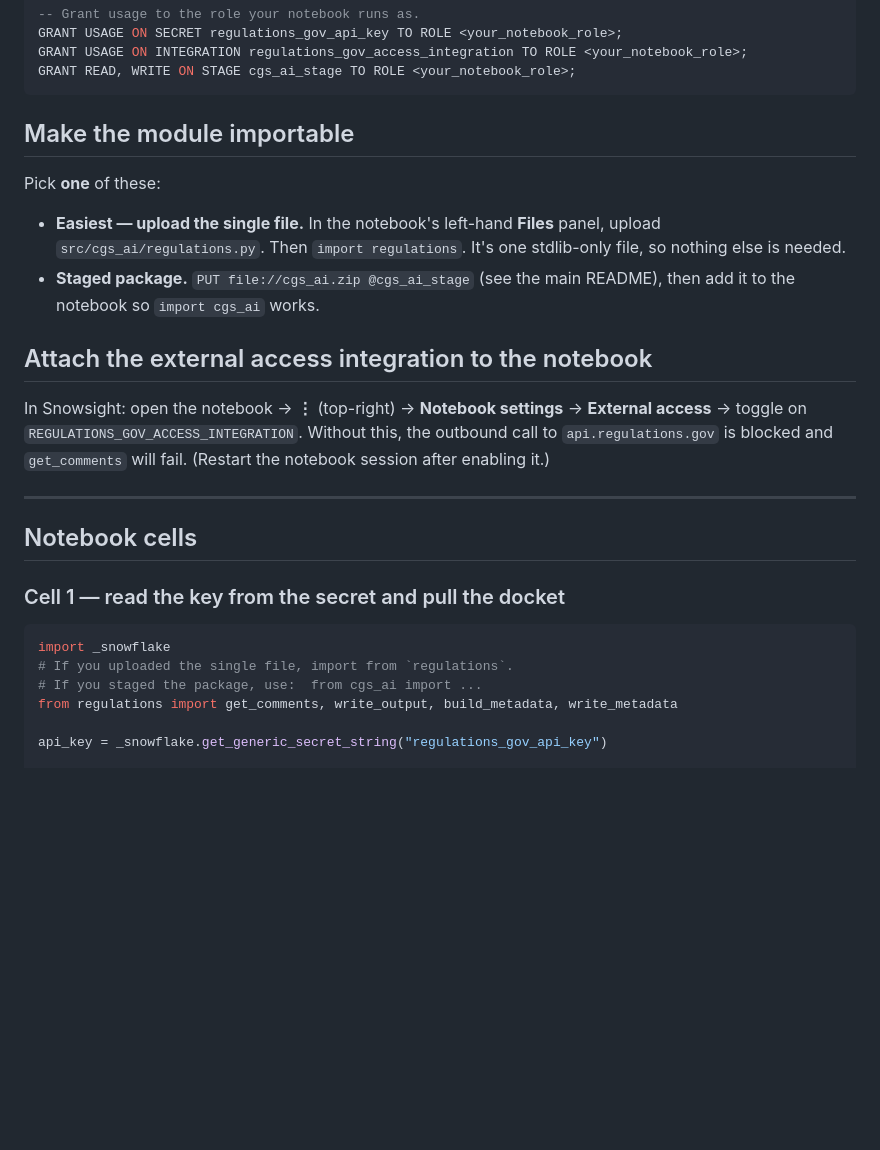
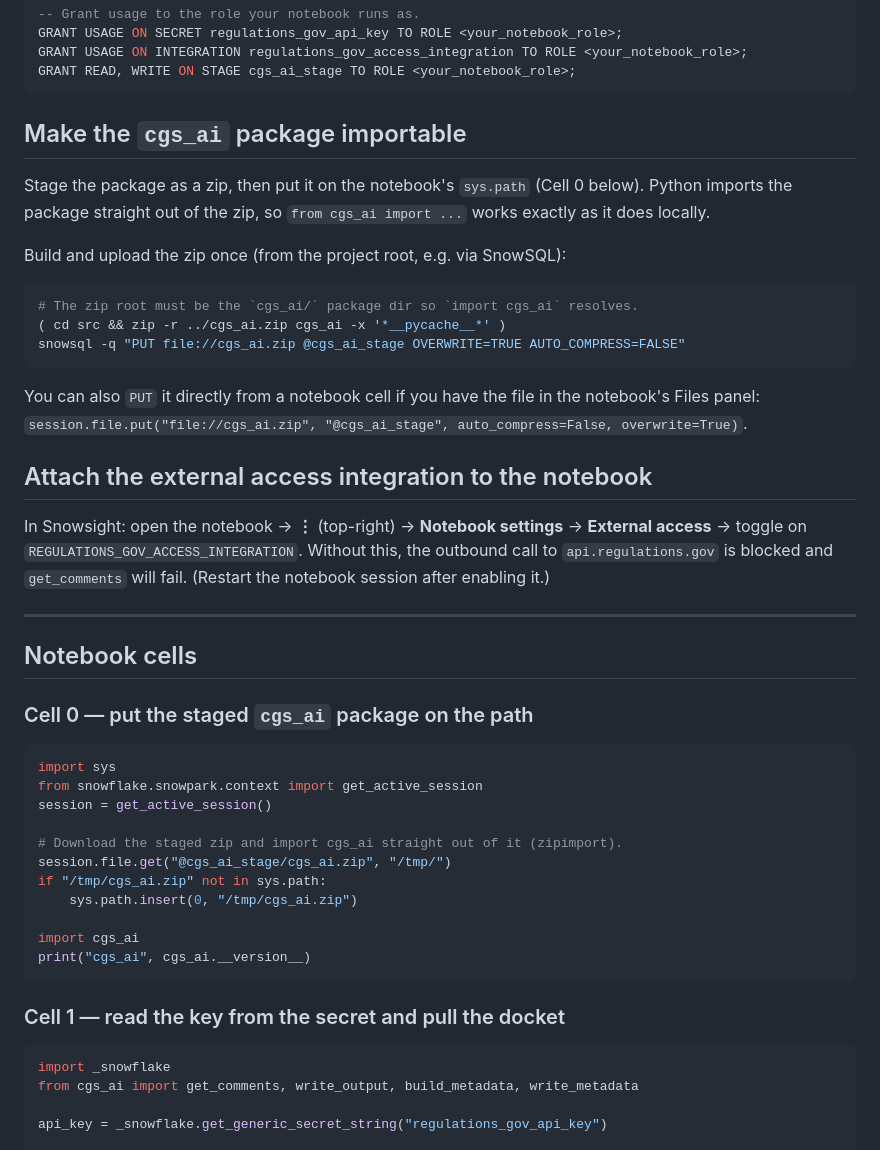
Before and after one commit to ManuelFigMon/tmp1, a Markdown page: cgs_ai/examples/snowflake_notebook.md, the part around the change. Rendered like a GitHub page; blank space fills up the shorter version.

Commit message:
Use the cgs_ai package (not single-file import) in the notebook guide
The notebook walkthrough defaulted to uploading regulations.py and doing
`import regulations`, which bypassed the cgs_ai package entirely. Switch to
staging the package zip and importing `from cgs_ai import ...` via zipimport
(verified: Python imports the package straight out of cgs_ai.zip on sys.path),
so the notebook uses the same public API as everywhere else. Add a Cell 0 that
downloads the staged zip and puts it on sys.path.

Co-Authored-By: Claude Opus 4.8 <noreply@anthropic.com>
Claude-Session: https://claude.ai/code/session_01TkGfYeF3uGShM3C8UQvhud

````diff
--- a/cgs_ai/examples/snowflake_notebook.md
+++ b/cgs_ai/examples/snowflake_notebook.md
@@ -41,15 +41,23 @@ GRANT USAGE ON INTEGRATION regulations_gov_access_integration TO ROLE <your_note
 GRANT READ, WRITE ON STAGE cgs_ai_stage TO ROLE <your_notebook_role>;
 ```
 
-## Make the module importable
+## Make the `cgs_ai` package importable
 
-Pick **one** of these:
+Stage the package as a zip, then put it on the notebook's `sys.path` (Cell 0
+below). Python imports the package straight out of the zip, so
+`from cgs_ai import ...` works exactly as it does locally.
 
-- **Easiest — upload the single file.** In the notebook's left-hand **Files**
-  panel, upload `src/cgs_ai/regulations.py`. Then `import regulations`. It's one
-  stdlib-only file, so nothing else is needed.
-- **Staged package.** `PUT file://cgs_ai.zip @cgs_ai_stage` (see the main
-  README), then add it to the notebook so `import cgs_ai` works.
+Build and upload the zip once (from the project root, e.g. via SnowSQL):
+
+```bash
+# The zip root must be the `cgs_ai/` package dir so `import cgs_ai` resolves.
+( cd src && zip -r ../cgs_ai.zip cgs_ai -x '*__pycache__*' )
+snowsql -q "PUT file://cgs_ai.zip @cgs_ai_stage OVERWRITE=TRUE AUTO_COMPRESS=FALSE"
+```
+
+You can also `PUT` it directly from a notebook cell if you have the file in the
+notebook's Files panel:
+`session.file.put("file://cgs_ai.zip", "@cgs_ai_stage", auto_compress=False, overwrite=True)`.
 
 ## Attach the external access integration to the notebook
 
@@ -62,13 +70,27 @@ will fail. (Restart the notebook session after enabling it.)
 
 ## Notebook cells
 
+### Cell 0 — put the staged `cgs_ai` package on the path
+
+```python
+import sys
+from snowflake.snowpark.context import get_active_session
+session = get_active_session()
+
+# Download the staged zip and import cgs_ai straight out of it (zipimport).
+session.file.get("@cgs_ai_stage/cgs_ai.zip", "/tmp/")
+if "/tmp/cgs_ai.zip" not in sys.path:
+    sys.path.insert(0, "/tmp/cgs_ai.zip")
+
+import cgs_ai
+print("cgs_ai", cgs_ai.__version__)
+```
+
 ### Cell 1 — read the key from the secret and pull the docket
 
 ```python
 import _snowflake
-# If you uploaded the single file, import from `regulations`.
-# If you staged the package, use:  from cgs_ai import ...
-from regulations import get_comments, write_output, build_metadata, write_metadata
+from cgs_ai import get_comments, write_output, build_metadata, write_metadata
 
 api_key = _snowflake.get_generic_secret_string("regulations_gov_api_key")
 
````
